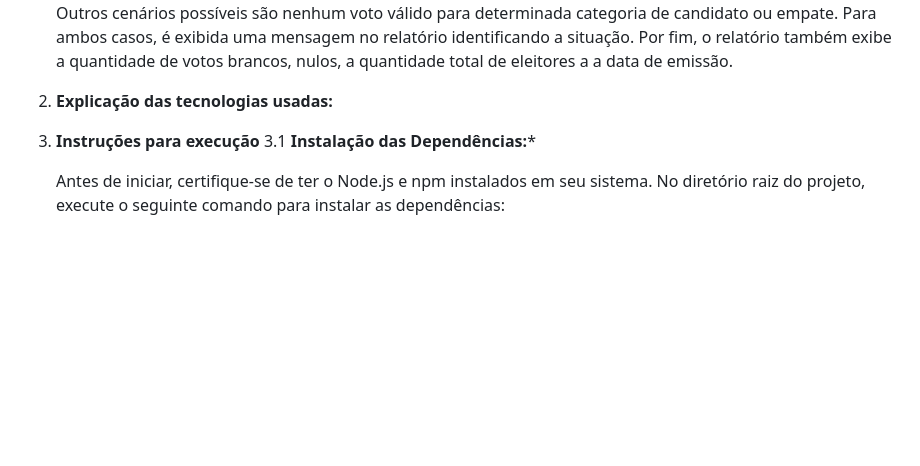
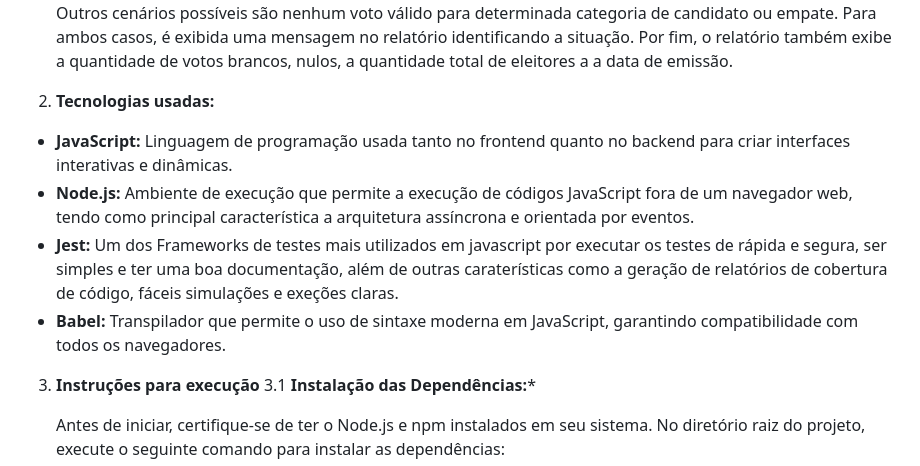
Before and after one commit to amandaxm/tp-testes-software-urna-eletronica, a Markdown page: README.md, the part around the change. Drawn GitHub-style; blank space fills up the shorter version.

Commit message:
edição do readme: tecnologias usadas

```diff
--- a/README.md
+++ b/README.md
@@ -7,7 +7,11 @@ Integrantes: Amanda Xavier Mariano, Emyle Santos Lima, Laura Godinho Barroso, Ma
    Após votação de todos os eleitores, o administrador deve selecionar a opção "Finalizar votação e obter relatório". O relatório exibe o código verificador. O número do presidente e do deputado eleitos, a quantidade de votos para cada canditado a presidente e para cada deputado que obteve pelo menos um voto. Outros cenários possíveis são nenhum voto válido para determinada categoria de candidato ou empate. Para ambos casos, é exibida uma mensagem no relatório identificando a situação. Por fim, o relatório também exibe a quantidade de votos brancos, nulos, a quantidade total de eleitores a a data de emissão.
 
 
-2. **Explicação das tecnologias usadas:**
+2. **Tecnologias usadas:**
+- **JavaScript:** Linguagem de programação usada tanto no frontend quanto no backend para criar interfaces interativas e dinâmicas.
+- **Node.js:** Ambiente de execução que permite a execução de códigos JavaScript fora de um navegador web, tendo como principal característica a arquitetura assíncrona e orientada por eventos.
+- **Jest:** Um dos Frameworks de testes mais utilizados em javascript por executar os testes de rápida e segura, ser simples e ter uma boa documentação, além de outras caraterísticas como a geração de relatórios de cobertura de código, fáceis simulações e exeções claras.
+- **Babel:** Transpilador que permite o uso de sintaxe moderna em JavaScript, garantindo compatibilidade com todos os navegadores.
 
 
 3. **Instruções para execução**
```
